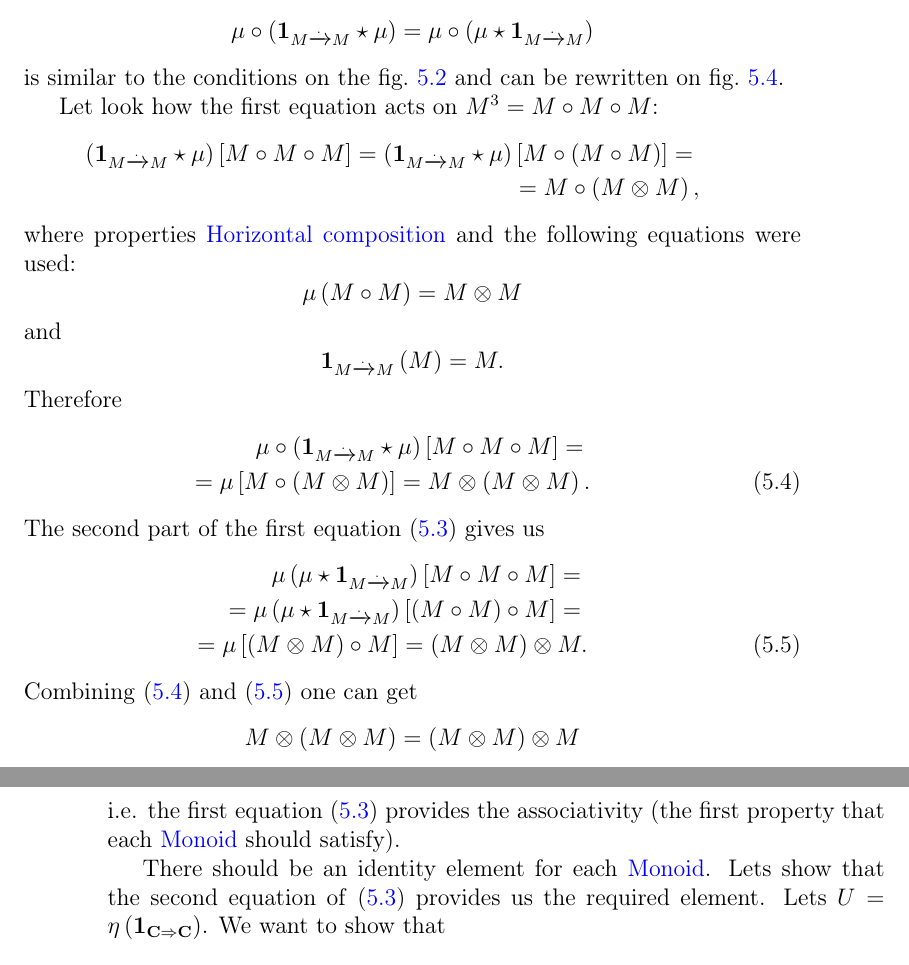
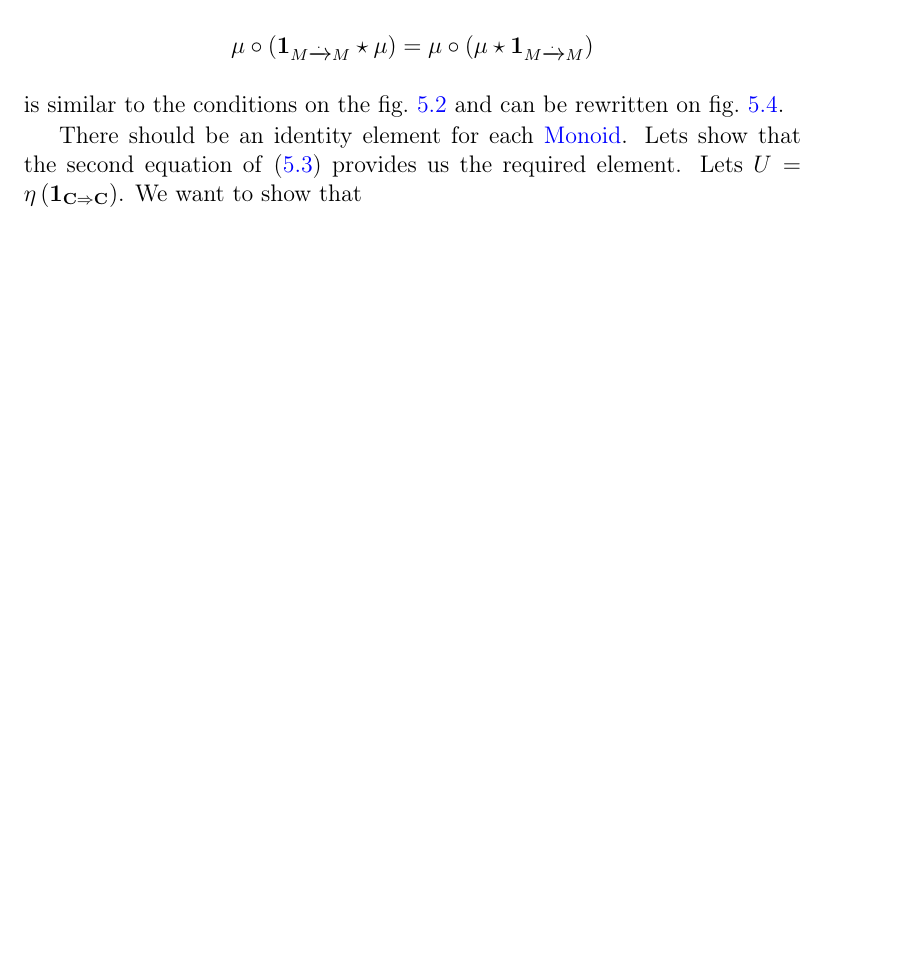
Before and after one commit to ivanmurashko/articles, a LaTeX book (cattheory/cattheory.tex, which reads cattheory/monads.tex): two parts of pages 55 and 56 of 68 before the commit and part of page 55 of 66 after it, the two joined at a grey line, cut so that both start at the same text, the shorter picture padded with empty space. Compiled offline with pdfLaTeX; a missing bibliography style is replaced by a similar one.

Commit message:
cattheory: monad

```diff
--- a/cattheory/monads.tex
+++ b/cattheory/monads.tex
@@ -439,58 +439,6 @@ rewritten on \cref{fig:monad_monoid1}.
   \label{fig:monad_monoid1}
 \end{figure}
 
-
-Let look how the first equation acts on $M^3 = M \circ M \circ M$:
-\begin{eqnarray}
-\left( \idnt{M} \star \mu \right) \left[ M \circ M \circ M
-\right] =
-\left( \idnt{M} \star \mu \right) \left[ M \circ \left( M \circ M \right)
-\right] =
-\nonumber \\
-= M \circ \left(M \otimes M\right),
-\nonumber
-\end{eqnarray}
-where properties \mynameref{def:horizontal_composition} and the
-following equations were used:
-\[
-\mu \left(M \circ M\right) = M \otimes M
-\]
-and
-\[
-\idnt{M}\left(M\right) = M.
-\]
-Therefore
-\begin{eqnarray}
-\mu \circ \left( \idnt{M} \star \mu \right) \left[ M \circ M \circ M
-\right] =
-\nonumber \\
-=
-\mu \left[M \circ \left(M \otimes M\right)\right] =
-M \otimes \left(M \otimes M\right).
-\label{eq:monad_p1_1_left}
-\end{eqnarray}
-The second part of the first equation \eqref{eq:monad_p1} gives us
-\begin{eqnarray}
-\mu \left( \mu \star \idnt{M} \right) \left[ M \circ M \circ M
-\right] =
-\nonumber \\
-=
-\mu \left( \mu \star \idnt{M} \right) \left[ \left(M \circ M\right)
-  \circ M \right] =
-\nonumber \\
-= \mu \left[\left(M \otimes M\right) \circ M \right] =
-\left(M \otimes M\right) \otimes M.
-\label{eq:monad_p1_1_right}
-\end{eqnarray}
-Combining \eqref{eq:monad_p1_1_left} and \eqref{eq:monad_p1_1_right}
-one can get
-\[
-M \otimes \left(M \otimes M\right) =
-\left(M \otimes M\right) \otimes M
-\]
-i.e. the first equation \eqref{eq:monad_p1} provides the associativity
-(the first property that each \mynameref{def:monoid} should satisfy).
-
 There should be an identity element for each \mynameref{def:monoid}.
 Lets show that the second equation of  \eqref{eq:monad_p1} provides us
 the required element. Lets $U =
```
Also changed, not shown: cattheory/cattheory.pdf.
